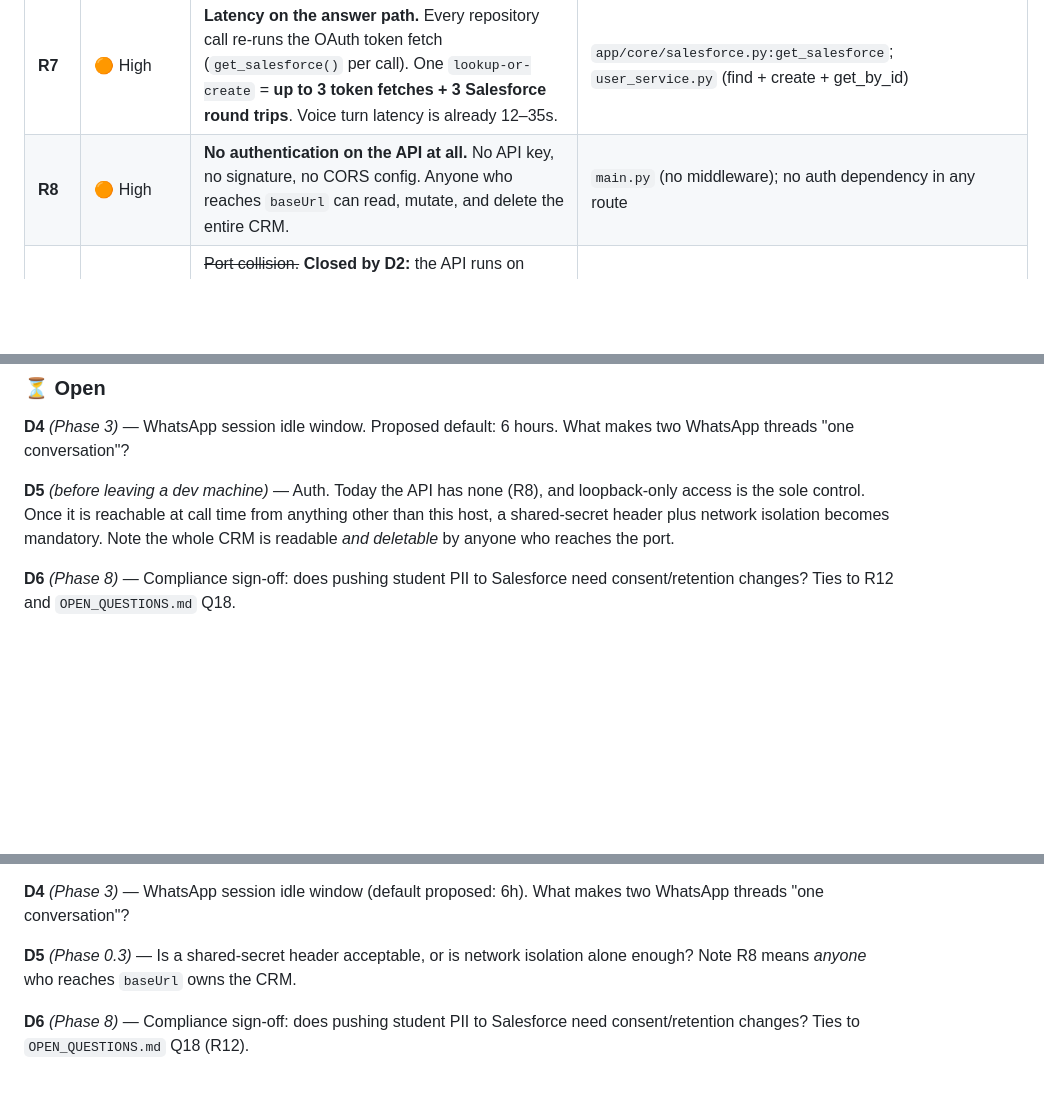
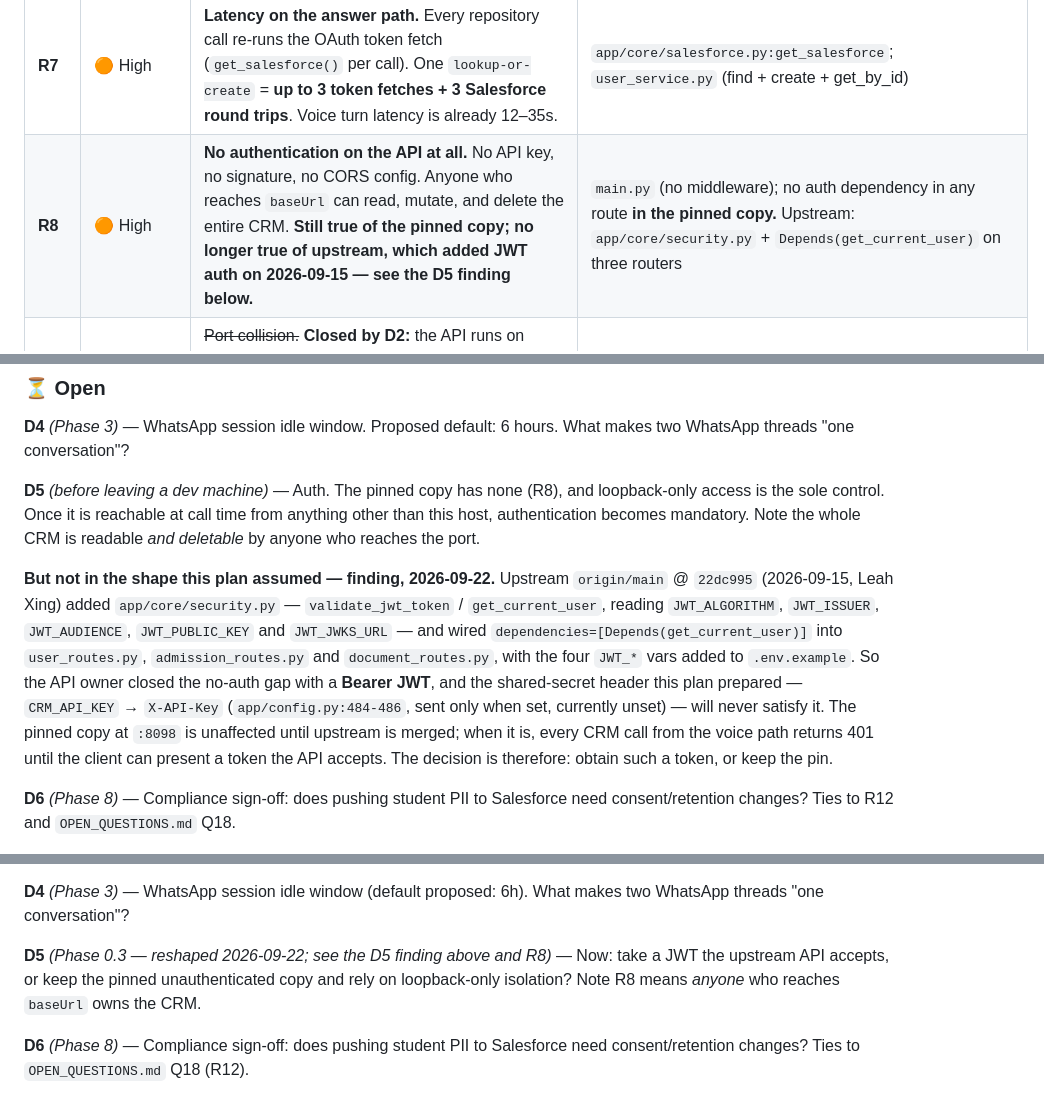
Before and after one commit to gsachin/aichatagent, a Markdown page: doc/salesforce/PLAN_SALESFORCE_USER_INTEGRATION.md, 3 parts joined by grey strips. GitHub-like rendering; blank space fills up the shorter version.

Commit message:
docs(salesforce): the upstream API now requires a JWT, which reshapes D5
The pinned copy at :8098 still has no authentication, so R8 reads as true — but
upstream is no longer where this plan left it. `origin/main` @ 22dc995
(2026-09-15, Leah Xing) added `app/core/security.py` — `validate_jwt_token` /
`get_current_user`, reading JWT_ALGORITHM, JWT_ISSUER, JWT_AUDIENCE,
JWT_PUBLIC_KEY and JWT_JWKS_URL — and wired `Depends(get_current_user)` into
`user_routes.py`, `admission_routes.py` and `document_routes.py`.

It matters here because D5's mitigation was a *shared secret*: `CRM_API_KEY` is
sent as `X-API-Key` when set (`app/config.py:484-486`) and is currently unset. A
JWT requirement is a different scheme, and an X-API-Key header will never satisfy
`get_current_user` — so the plan's answer to R8 no longer matches the API it
answers about.

No code change: the pinned copy is untouched and the client is unaffected until
upstream is merged. The finding is recorded where a reader would otherwise be
misled — the R8 row, the D5 decision and its open question — plus a pointer at
the `CRM_API_KEY` config line itself.

Found while committing the three local-only commits in
D:\project\salesforce\salesforce-admission-api, and its two untracked tools, to a
new branch there.

Co-Authored-By: Claude Code <noreply@anthropic.com>

```diff
--- a/doc/salesforce/PLAN_SALESFORCE_USER_INTEGRATION.md
+++ b/doc/salesforce/PLAN_SALESFORCE_USER_INTEGRATION.md
@@ -296,7 +296,7 @@ Rows marked **✅ resolved** were closed by the Phase 0 verification run (§9).
 | **R5** | 🟠 High | **No uniqueness / race window.** Two concurrent inbound calls from the same number can both miss the lookup and both create ⇒ duplicate `Customer` rows. Nothing upstream prevents it. | `user_service.py:lookup_or_create_user` (find-then-create, no lock) |
 | **R6** | ✅ resolved | ~~**`Conversation_ID__c` is never updated for a returning user.** Create-time only; the existing-user branch returns early.~~ **Closed 2026-09-20** by `sync.sync_conversation_id` writing the field through `PATCH /admissions/{id}` — the same route that already carried `Course__c`. See D1 and `scripts/verify_gate7_status.py` clause C9. | `user_service.py:lookup_or_create_user` still returns early — the API is untouched; the fix is client-side, as D1 requires |
 | **R7** | 🟠 High | **Latency on the answer path.** Every repository call re-runs the OAuth token fetch (`get_salesforce()` per call). One `lookup-or-create` = **up to 3 token fetches + 3 Salesforce round trips**. Voice turn latency is already 12–35s. | `app/core/salesforce.py:get_salesforce`; `user_service.py` (find + create + get_by_id) |
-| **R8** | 🟠 High | **No authentication on the API at all.** No API key, no signature, no CORS config. Anyone who reaches `baseUrl` can read, mutate, and delete the entire CRM. | `main.py` (no middleware); no auth dependency in any route |
+| **R8** | 🟠 High | **No authentication on the API at all.** No API key, no signature, no CORS config. Anyone who reaches `baseUrl` can read, mutate, and delete the entire CRM. **Still true of the pinned copy; no longer true of upstream, which added JWT auth on 2026-09-15 — see the D5 finding below.** | `main.py` (no middleware); no auth dependency in any route **in the pinned copy.** Upstream: `app/core/security.py` + `Depends(get_current_user)` on three routers |
 | **R9** | ✅ resolved | ~~Port collision.~~ **Closed by D2:** the API runs on **`127.0.0.1:8098`** — no clash with this repo's `:8000` or enterprise-rag-core's `:8010`. It is loopback-only, which also mitigates R8 for now, but see **D5** before this leaves a dev machine. | Live probe 2026-09-11 |
 | **R10** | 🟡 Medium | **No `GET /users/{id}`.** No way to re-read state without a creating POST. | `user_routes.py` (only POST/PATCH/DELETE) |
 | **R11** | ✅ resolved | ~~`offerLetterAccepted` vocabulary unconfirmed.~~ **Closed — it is a restricted picklist:** `UNKNOWN` · `ACCEPTED` · `NOT_ACCEPTED`. The app's `"rejected"` must be sent as **`NOT_ACCEPTED`**, not `REJECTED` or `DECLINED`. Round-tripped live. Same picklist failure mode as R16. | Verified live 2026-09-11; `app/main.py:1494,1500` |
@@ -629,10 +629,22 @@ the moment this moves anywhere reachable, so D5 still matters.
 **D4** *(Phase 3)* — WhatsApp session idle window. Proposed default: 6 hours. What makes
 two WhatsApp threads "one conversation"?
 
-**D5** *(before leaving a dev machine)* — Auth. Today the API has none (R8), and
+**D5** *(before leaving a dev machine)* — Auth. The pinned copy has none (R8), and
 loopback-only access is the sole control. Once it is reachable at call time from anything
-other than this host, a shared-secret header plus network isolation becomes mandatory.
-Note the whole CRM is readable *and deletable* by anyone who reaches the port.
+other than this host, authentication becomes mandatory. Note the whole CRM is readable *and
+deletable* by anyone who reaches the port.
+
+**But not in the shape this plan assumed — finding, 2026-09-22.** Upstream `origin/main` @
+`22dc995` (2026-09-15, Leah Xing) added `app/core/security.py` — `validate_jwt_token` /
+`get_current_user`, reading `JWT_ALGORITHM`, `JWT_ISSUER`, `JWT_AUDIENCE`,
+`JWT_PUBLIC_KEY` and `JWT_JWKS_URL` — and wired `dependencies=[Depends(get_current_user)]`
+into `user_routes.py`, `admission_routes.py` and `document_routes.py`, with the four `JWT_*`
+vars added to `.env.example`. So the API owner closed the no-auth gap with a **Bearer JWT**,
+and the shared-secret header this plan prepared — `CRM_API_KEY` → `X-API-Key`
+(`app/config.py:484-486`, sent only when set, currently unset) — will never satisfy it. The
+pinned copy at `:8098` is unaffected until upstream is merged; when it is, every CRM call
+from the voice path returns 401 until the client can present a token the API accepts. The
+decision is therefore: obtain such a token, or keep the pin.
 
 **D6** *(Phase 8)* — Compliance sign-off: does pushing student PII to Salesforce need
 consent/retention changes? Ties to R12 and `OPEN_QUESTIONS.md` Q18.
@@ -669,8 +681,9 @@ R4 remain source-read, not reproduced.
 **D4** *(Phase 3)* — WhatsApp session idle window (default proposed: 6h). What makes two
 WhatsApp threads "one conversation"?
 
-**D5** *(Phase 0.3)* — Is a shared-secret header acceptable, or is network isolation alone
-enough? Note R8 means *anyone* who reaches `baseUrl` owns the CRM.
+**D5** *(Phase 0.3 — reshaped 2026-09-22; see the D5 finding above and R8)* — Now: take a
+JWT the upstream API accepts, or keep the pinned unauthenticated copy and rely on
+loopback-only isolation? Note R8 means *anyone* who reaches `baseUrl` owns the CRM.
 
 **D6** *(Phase 8)* — Compliance sign-off: does pushing student PII to Salesforce need
 consent/retention changes? Ties to `OPEN_QUESTIONS.md` Q18 (R12).
```
Also changed, not shown: other parts of doc/salesforce/PLAN_SALESFORCE_USER_INTEGRATION.md (+1 -1 lines).
